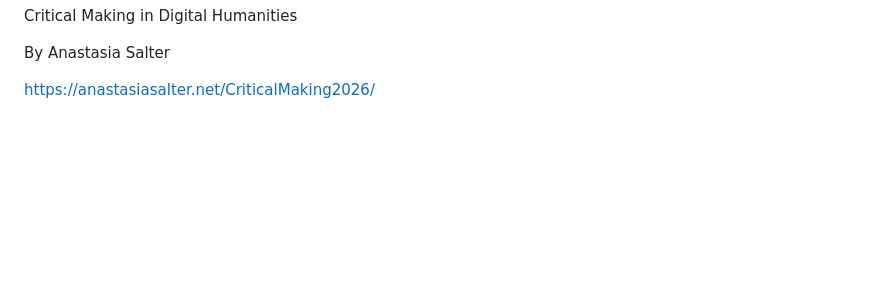
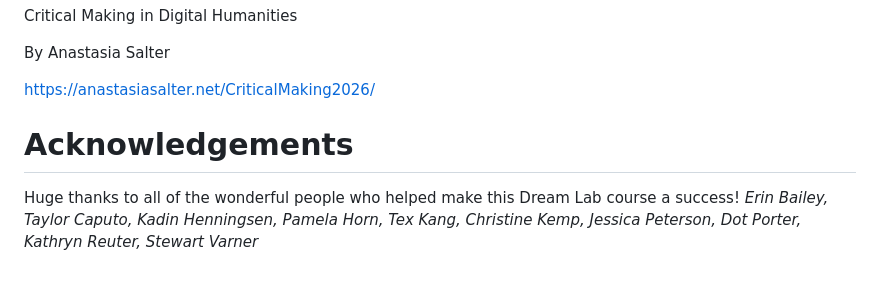
Before and after one commit to Makeademic/dream-lab-2026, a Markdown page: README.md, the part around the change. Rendered like a GitHub page; blank space fills up the shorter version.

```diff
--- a/README.md
+++ b/README.md
@@ -164,3 +164,8 @@ Critical Making in Digital Humanities
 By Anastasia Salter
 
 [https://anastasiasalter.net/CriticalMaking2026/](https://anastasiasalter.net/CriticalMaking2026/)
+
+# Acknowledgements
+
+Huge thanks to all of the wonderful people who helped make this Dream Lab course a success!
+*Erin Bailey, Taylor Caputo, Kadin Henningsen, Pamela Horn, Tex Kang, Christine Kemp, Jessica Peterson, Dot Porter, Kathryn Reuter, Stewart Varner*
```
